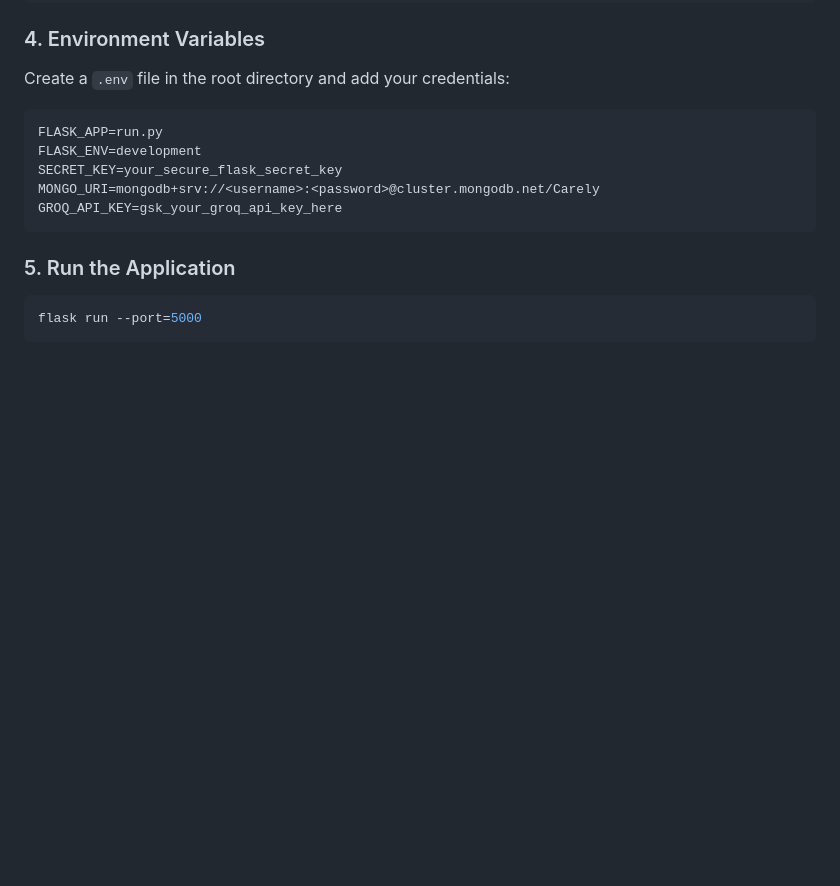
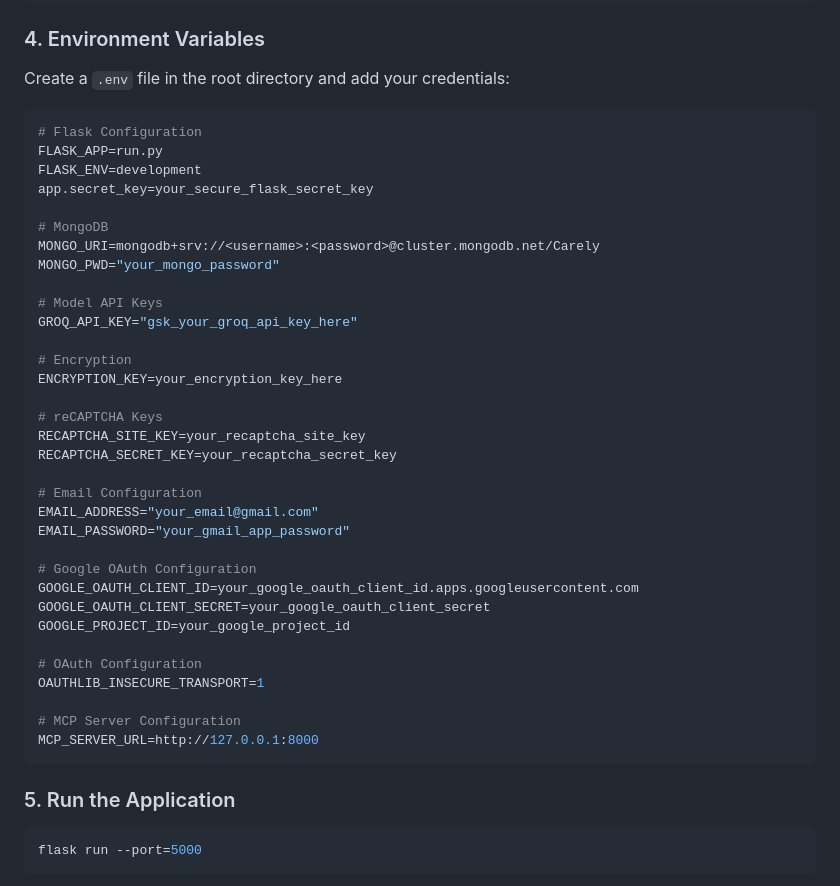
Before and after one commit to James-Muthama/Carely-AI, a Markdown page: README.md, the part around the change. GitHub-like rendering; blank space fills up the shorter version.

````diff
--- a/README.md
+++ b/README.md
@@ -118,11 +118,39 @@ pip install -r requirements.txt
 Create a `.env` file in the root directory and add your credentials:
 
 ```env
+# Flask Configuration
 FLASK_APP=run.py
 FLASK_ENV=development
-SECRET_KEY=your_secure_flask_secret_key
+app.secret_key=your_secure_flask_secret_key
+
+# MongoDB
 MONGO_URI=mongodb+srv://<username>:<password>@cluster.mongodb.net/Carely
-GROQ_API_KEY=gsk_your_groq_api_key_here
+MONGO_PWD="your_mongo_password"
+
+# Model API Keys
+GROQ_API_KEY="gsk_your_groq_api_key_here"
+
+# Encryption
+ENCRYPTION_KEY=your_encryption_key_here
+
+# reCAPTCHA Keys
+RECAPTCHA_SITE_KEY=your_recaptcha_site_key
+RECAPTCHA_SECRET_KEY=your_recaptcha_secret_key
+
+# Email Configuration
+EMAIL_ADDRESS="your_email@gmail.com"
+EMAIL_PASSWORD="your_gmail_app_password"
+
+# Google OAuth Configuration
+GOOGLE_OAUTH_CLIENT_ID=your_google_oauth_client_id.apps.googleusercontent.com
+GOOGLE_OAUTH_CLIENT_SECRET=your_google_oauth_client_secret
+GOOGLE_PROJECT_ID=your_google_project_id
+
+# OAuth Configuration
+OAUTHLIB_INSECURE_TRANSPORT=1
+
+# MCP Server Configuration
+MCP_SERVER_URL=http://127.0.0.1:8000
 ```
 
 ### 5. Run the Application
````
